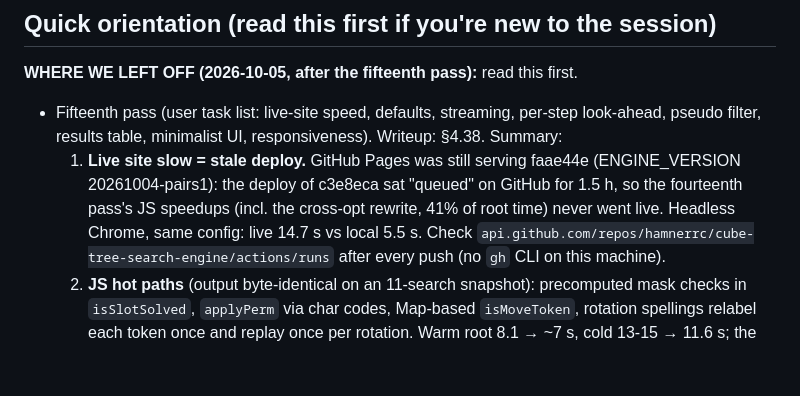
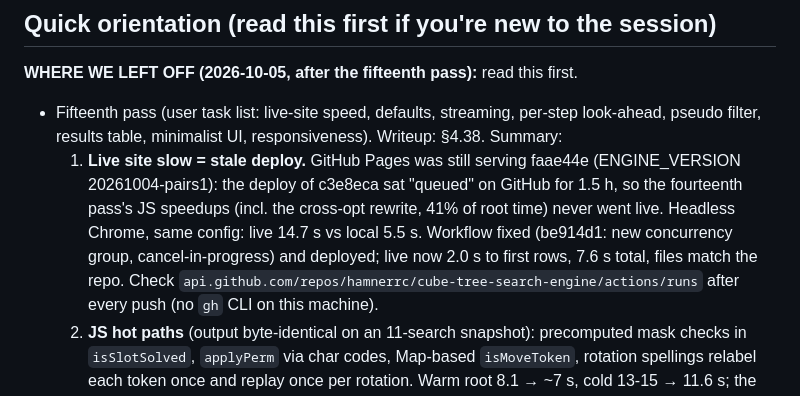
Before and after one commit to hamnerrc/cube-tree-search-engine, a Markdown page: PROJECT_STATUS.md, the part around the change. Rendered like a GitHub page; blank space fills up the shorter version.

Commit message:
PROJECT_STATUS: Pages workflow fix and live timing
Co-Authored-By: Claude Opus 5.5 <noreply@anthropic.com>

```diff
--- a/PROJECT_STATUS.md
+++ b/PROJECT_STATUS.md
@@ -25,7 +25,9 @@ in the README.
      faae44e (ENGINE_VERSION 20261004-pairs1): the deploy of c3e8eca sat
      "queued" on GitHub for 1.5 h, so the fourteenth pass's JS speedups
      (incl. the cross-opt rewrite, 41% of root time) never went live.
-     Headless Chrome, same config: live 14.7 s vs local 5.5 s. Check
+     Headless Chrome, same config: live 14.7 s vs local 5.5 s. Workflow fixed
+     (be914d1: new concurrency group, cancel-in-progress) and deployed; live
+     now 2.0 s to first rows, 7.6 s total, files match the repo. Check
      `api.github.com/repos/hamnerrc/cube-tree-search-engine/actions/runs`
      after every push (no `gh` CLI on this machine).
   2. **JS hot paths** (output byte-identical on an 11-search snapshot):
```
